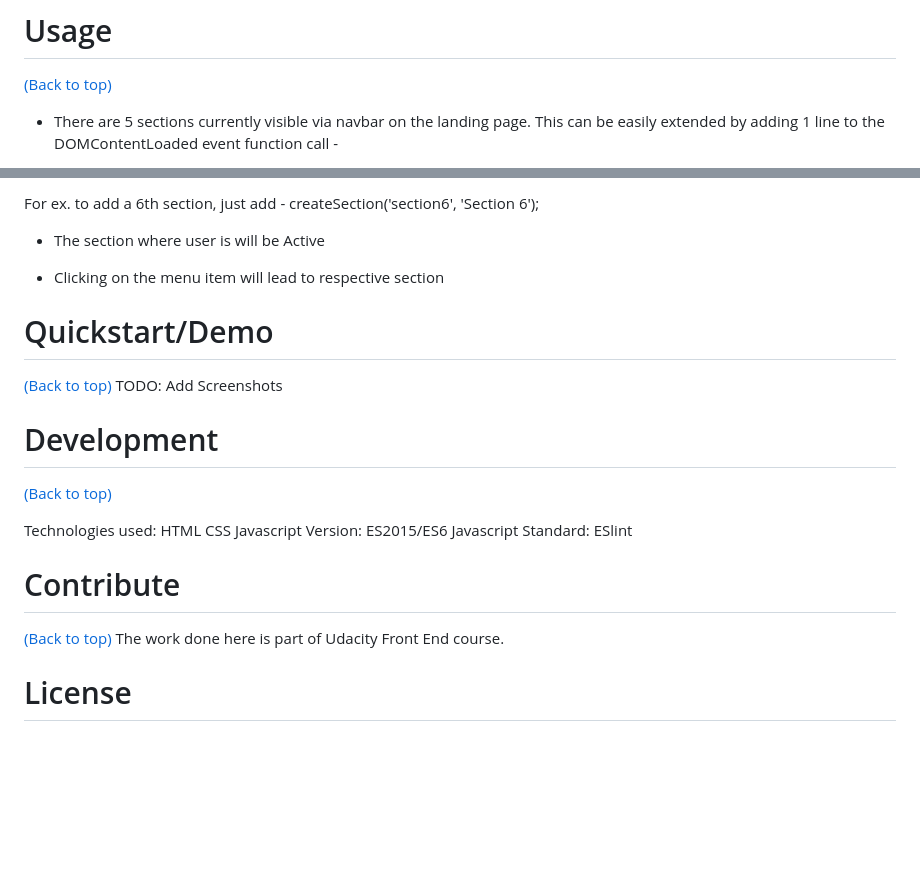
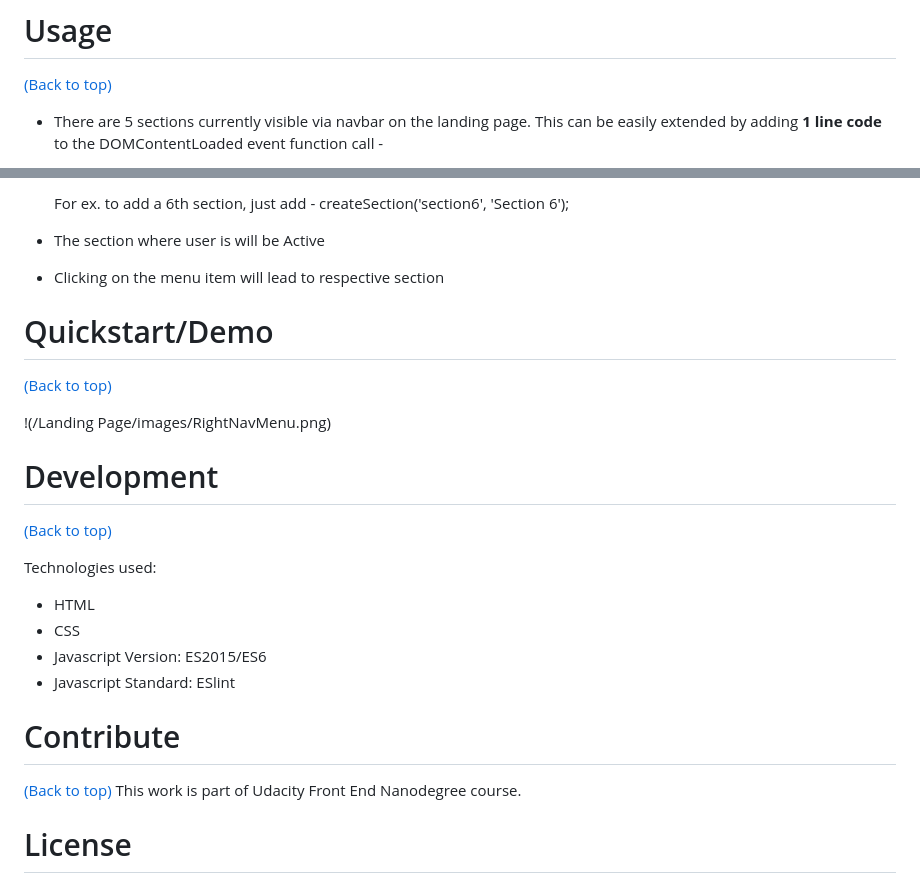
Before and after one commit to vsf89/Front-End-Project-2-LandingPage, a Markdown page: Landing Page/README.md, 2 parts joined by grey strips. GitHub-like rendering; blank space fills up the shorter version.

Commit message:
Added more details to README and added screenshot

```diff
--- a/Landing Page/README.md
+++ b/Landing Page/README.md
@@ -16,5 +16,5 @@ Front End Project 2 - Landing Page
 [(Back to top)](#table-of-contents)
 
 * There are 5 sections currently visible via navbar on the landing page.
-This can be easily extended by adding 1 line to the DOMContentLoaded event function call -
+This can be easily extended by adding **1 line code**  to the DOMContentLoaded event function call -
 
@@ -22,6 +22,6 @@ This can be easily extended by adding 1 line to the DOMContentLoaded event funct
 
- For ex. to add a 6th section, just add -
- createSection('section6', 'Section 6');
+    For ex. to add a 6th section, just add -
+    createSection('section6', 'Section 6');
 
 
  * The section where user is will be Active
@@ -31,21 +31,22 @@ This can be easily extended by adding 1 line to the DOMContentLoaded event funct
 
 # Quickstart/Demo
 [(Back to top)](#table-of-contents)
-TODO: Add Screenshots
+
+!(/Landing Page/images/RightNavMenu.png)
 
 # Development
 [(Back to top)](#table-of-contents)
 
 Technologies used:
-HTML
-CSS
-Javascript Version: ES2015/ES6
-Javascript Standard: ESlint
+* HTML
+* CSS
+* Javascript Version: ES2015/ES6
+* Javascript Standard: ESlint
 
 
 # Contribute
 [(Back to top)](#table-of-contents)
-The work done here is part of Udacity Front End course.
+This work is part of Udacity Front End Nanodegree course.
 
 
 # License
```
Also changed, not shown: other parts of Landing Page/README.md (+1 -1 lines), Landing Page/images/RightNavMenu.png (added).
